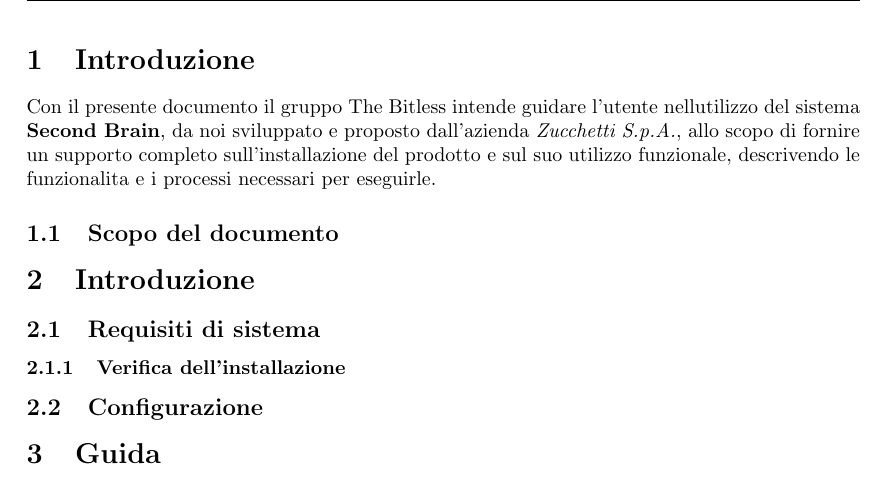
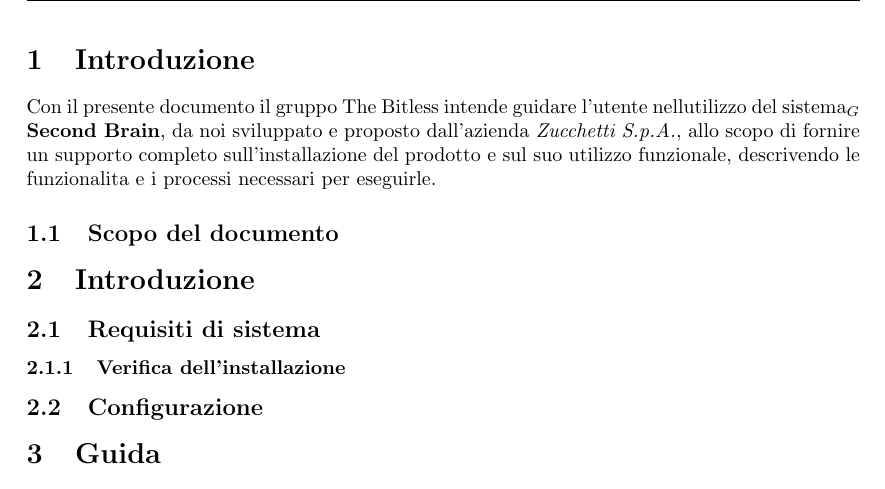
Before and after one commit to thebitless-group-swe/thebitless.github.io, a LaTeX document (PB/doc_esterna/manuale_utente/manuale_utente.tex): part of page 4 of 4, cut so that both start at the same text. Compiled offline with pdfLaTeX.

Commit message:
glossario: aggiunti pedici e PDF aggiornati

```diff
--- a/PB/doc_esterna/manuale_utente/manuale_utente.tex
+++ b/PB/doc_esterna/manuale_utente/manuale_utente.tex
@@ -87,7 +87,7 @@
 
 \section{Introduzione}
 Con il presente documento il gruppo The Bitless intende guidare l'utente nellutilizzo del
-sistema \textbf{Second Brain}, da noi sviluppato e proposto dall'azienda \textit{Zucchetti S.p.A.}, allo scopo di
+sistema$_G$ \textbf{Second Brain}, da noi sviluppato e proposto dall'azienda \textit{Zucchetti S.p.A.}, allo scopo di
 fornire un supporto completo sull'installazione del prodotto e sul suo utilizzo funzionale,
 descrivendo le funzionalita e i processi necessari per eseguirle.
 \subsection{Scopo del documento}
```
Also changed, not shown: PB/doc_esterna/manuale_utente/manuale_utente.pdf.
